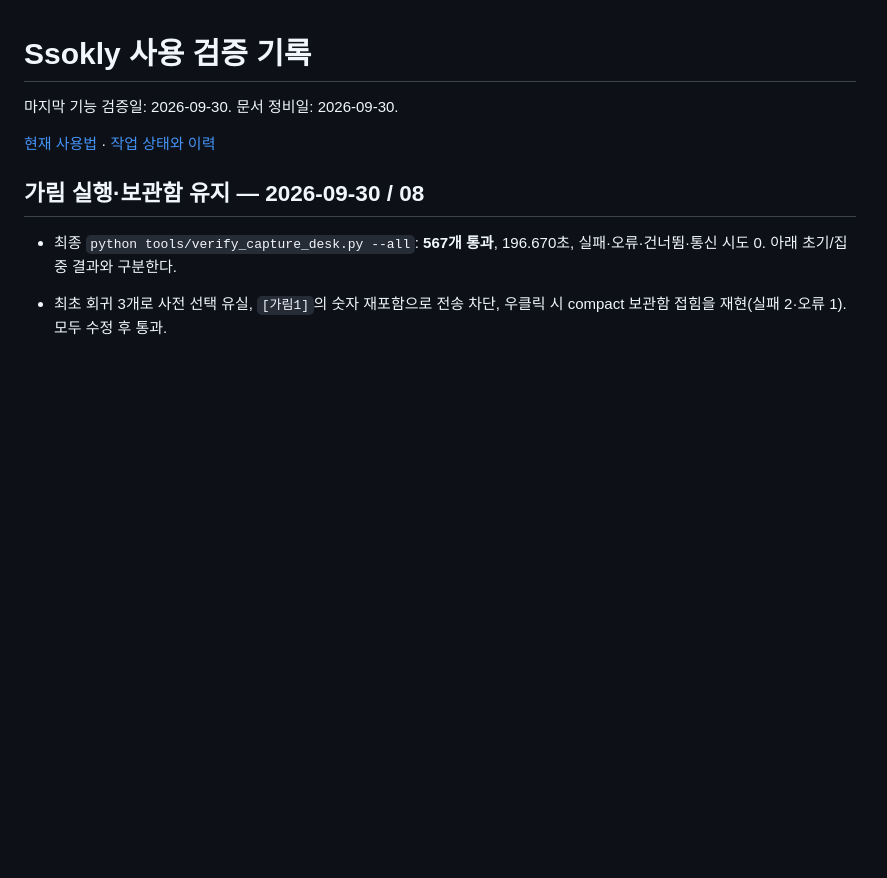
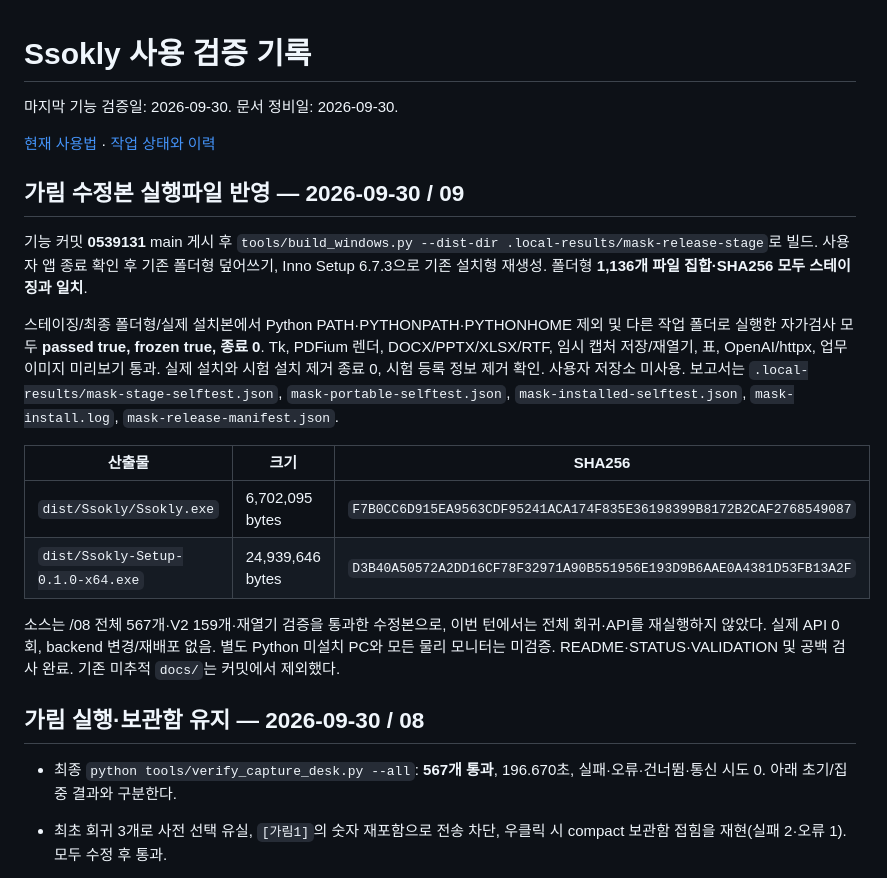
Before and after one commit to hjpapa/Ssokly, a Markdown page: VALIDATION.md, the part around the change. GitHub-like rendering; blank space fills up the shorter version.

Commit message:
Record rebuilt redaction fix Windows release

```diff
--- a/VALIDATION.md
+++ b/VALIDATION.md
@@ -3,6 +3,19 @@
 마지막 기능 검증일: 2026-09-30. 문서 정비일: 2026-09-30.
 
 [현재 사용법](README.md) · [작업 상태와 이력](STATUS.md)
+
+## 가림 수정본 실행파일 반영 — 2026-09-30 / 09
+
+기능 커밋 **0539131** main 게시 후 `tools/build_windows.py --dist-dir .local-results/mask-release-stage`로 빌드. 사용자 앱 종료 확인 후 기존 폴더형 덮어쓰기, Inno Setup 6.7.3으로 기존 설치형 재생성. 폴더형 **1,136개 파일 집합·SHA256 모두 스테이징과 일치**.
+
+스테이징/최종 폴더형/실제 설치본에서 Python PATH·PYTHONPATH·PYTHONHOME 제외 및 다른 작업 폴더로 실행한 자가검사 모두 **passed true, frozen true, 종료 0**. Tk, PDFium 렌더, DOCX/PPTX/XLSX/RTF, 임시 캡처 저장/재열기, 표, OpenAI/httpx, 업무 이미지 미리보기 통과. 실제 설치와 시험 설치 제거 종료 0, 시험 등록 정보 제거 확인. 사용자 저장소 미사용. 보고서는 `.local-results/mask-stage-selftest.json`, `mask-portable-selftest.json`, `mask-installed-selftest.json`, `mask-install.log`, `mask-release-manifest.json`.
+
+| 산출물 | 크기 | SHA256 |
+| --- | --- | --- |
+| `dist/Ssokly/Ssokly.exe` | 6,702,095 bytes | `F7B0CC6D915EA9563CDF95241ACA174F835E36198399B8172B2CAF2768549087` |
+| `dist/Ssokly-Setup-0.1.0-x64.exe` | 24,939,646 bytes | `D3B40A50572A2DD16CF78F32971A90B551956E193D9B6AAE0A4381D53FB13A2F` |
+
+소스는 /08 전체 567개·V2 159개·재열기 검증을 통과한 수정본으로, 이번 턴에서는 전체 회귀·API를 재실행하지 않았다. 실제 API 0회, backend 변경/재배포 없음. 별도 Python 미설치 PC와 모든 물리 모니터는 미검증. README·STATUS·VALIDATION 및 공백 검사 완료. 기존 미추적 `docs/`는 커밋에서 제외했다.
 
 ## 가림 실행·보관함 유지 — 2026-09-30 / 08
 
```
Also changed, not shown: README.md (+1 -1 lines), STATUS.md (+10 -1 lines).
